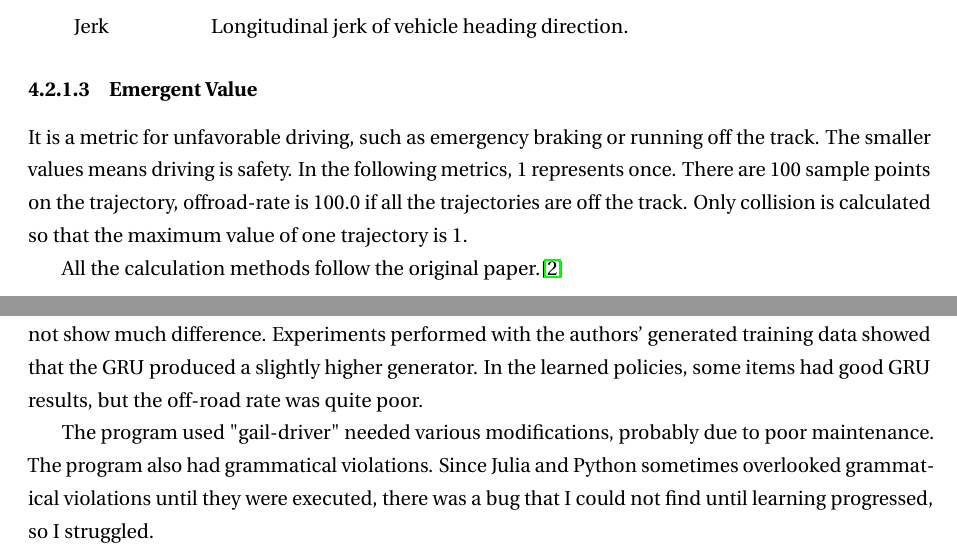
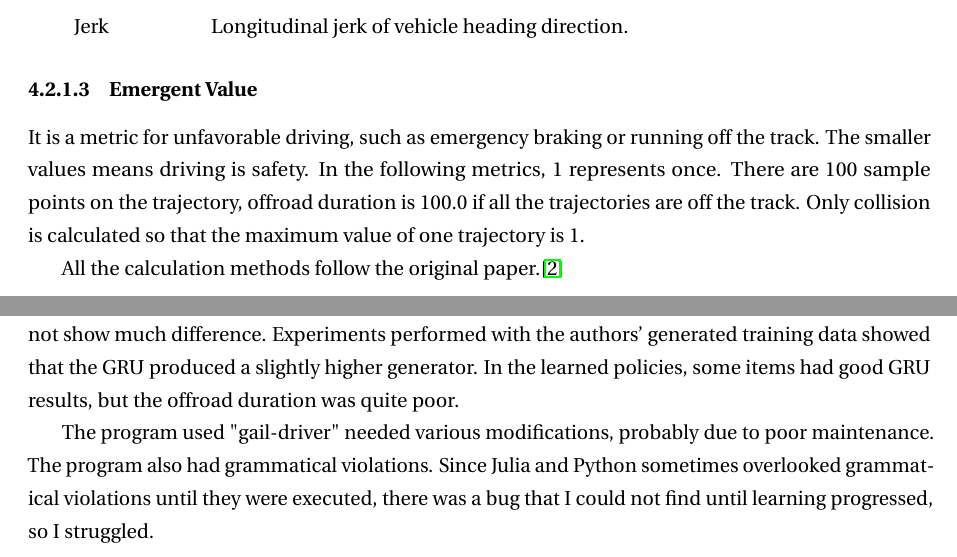
Before and after one commit to corydoras69dev/gail-driver, a LaTeX document (doc/report/gail_autonomous_driving_report.tex, which reads doc/report/conclusions.tex, doc/report/experimental_results.tex): two parts of pages 30 and 34 of 35, joined at a grey line, cut so that both start at the same text. Compiled offline with pdfLaTeX.

Commit message:
update. (off-rode rate -> offroad duration)

```diff
--- a/doc/report/conclusions.tex
+++ b/doc/report/conclusions.tex
@@ -2,7 +2,7 @@
 \label{chapter:conclusions}
 
 As a result of this experiment, it seems that GAIL has the possibility to generate accurate imitation policy from a lot of expert data. The paper argued that GRU was superior to MLP, but the results did not show much difference.
-Experiments performed with the authors' generated training data showed that the GRU produced a slightly higher generator. In the learned policies, some items had good GRU results, but the off-road rate was quite poor.
+Experiments performed with the authors' generated training data showed that the GRU produced a slightly higher generator. In the learned policies, some items had good GRU results, but the offroad duration was quite poor.
 
 
 The program used "gail-driver" needed various modifications, probably due to poor maintenance. The program also had grammatical violations. Since Julia and Python sometimes overlooked grammatical violations until they were executed, there was a bug that I could not find until learning progressed, so I struggled.
--- a/doc/report/experimental_results.tex
+++ b/doc/report/experimental_results.tex
@@ -115,7 +115,7 @@ Jerk & Longitudinal jerk of vehicle heading direction. \\
 It is a metric for unfavorable driving, such as emergency braking or running off the track. The smaller values means driving is safety.
 In the following metrics, 1 represents once.
 There are 100 sample points on the trajectory,
-offroad-rate is 100.0 if all the trajectories are off the track.
+offroad duration is 100.0 if all the trajectories are off the track.
 Only collision is calculated so that the maximum value of one trajectory is 1.
 
 All the calculation methods follow the original paper.\cite{DBLP:journals/corr/KueflerMWK17}
```
Also changed, not shown: doc/report/implementation.tex (+1 -1 lines).
